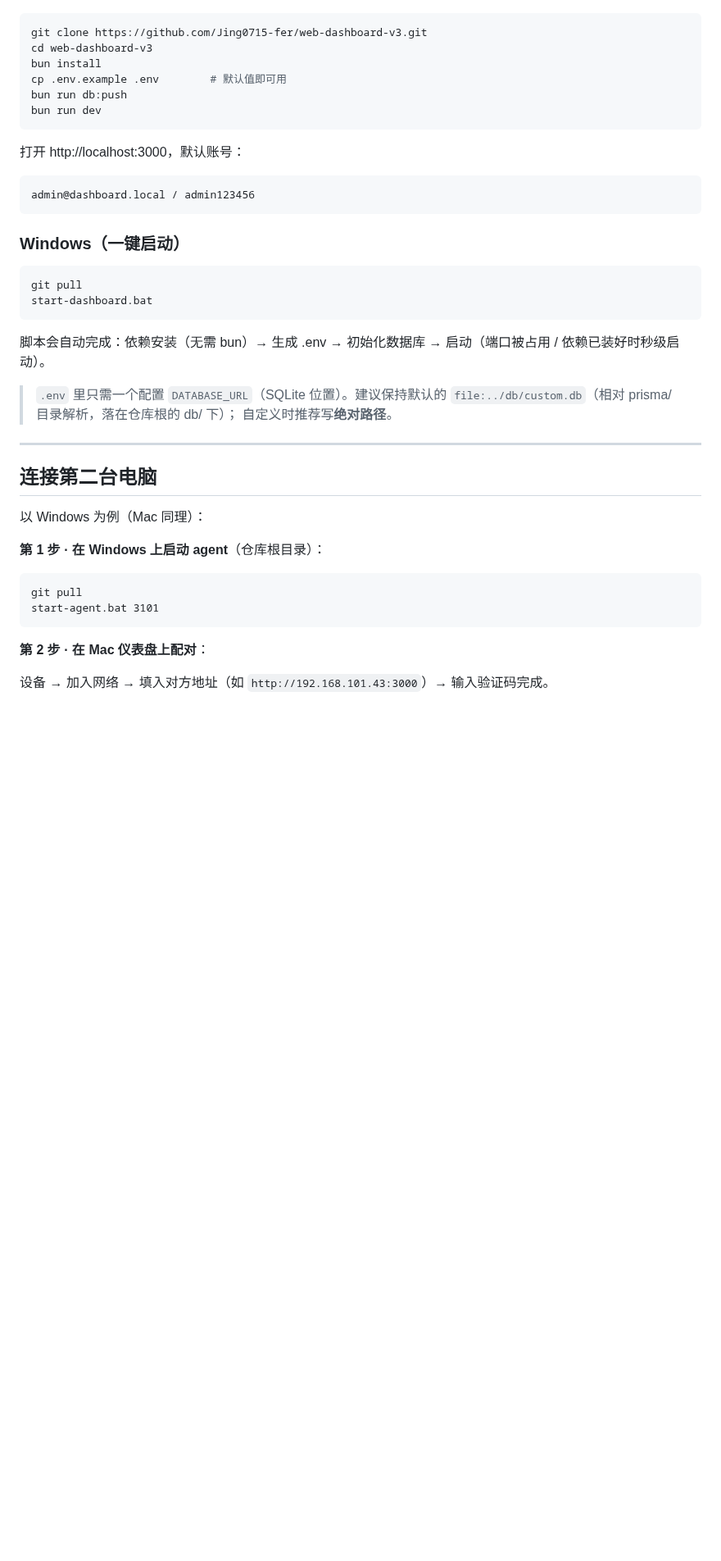
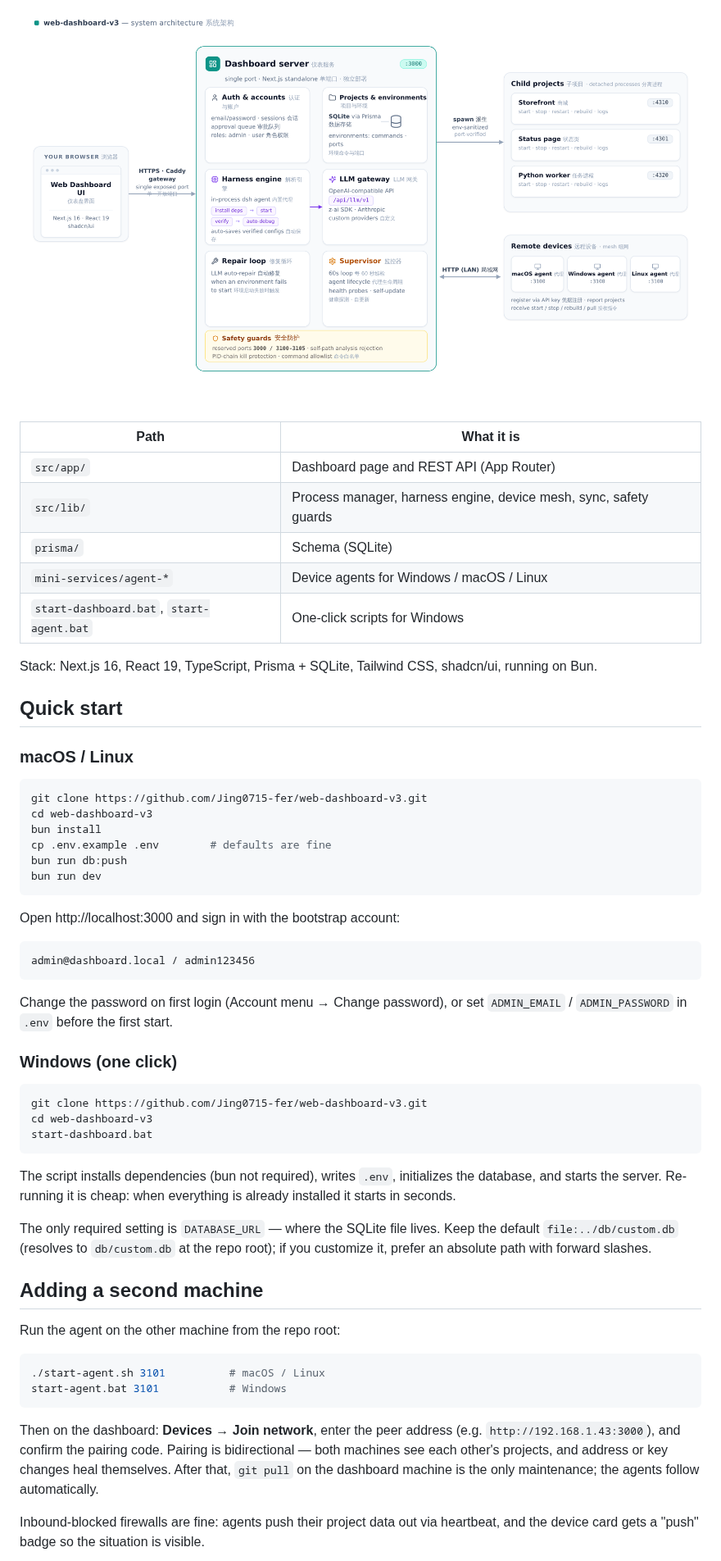
Before and after one commit to Jing0715-fer/web-dashboard-v3, a Markdown page: README.md, the part around one of its changes. Shown at 82% size. Rendered like a GitHub page; pictures changed too: docs/images/architecture.png (added); blank space fills up the shorter version.

````diff
--- a/README.md
+++ b/README.md
@@ -64,46 +69,58 @@
+![Architecture](docs/images/architecture.png)
+
+| Path | What it is |
+|---|---|
+| `src/app/` | Dashboard page and REST API (App Router) |
+| `src/lib/` | Process manager, harness engine, device mesh, sync, safety guards |
+| `prisma/` | Schema (SQLite) |
+| `mini-services/agent-*` | Device agents for Windows / macOS / Linux |
+| `start-dashboard.bat`, `start-agent.bat` | One-click scripts for Windows |
+
+Stack: Next.js 16, React 19, TypeScript, Prisma + SQLite, Tailwind CSS, shadcn/ui, running on Bun.
+
+## Quick start
+
+### macOS / Linux
 
 ```bash
 git clone https://github.com/Jing0715-fer/web-dashboard-v3.git
 cd web-dashboard-v3
 bun install
-cp .env.example .env        # 默认值即可用
+cp .env.example .env        # defaults are fine
 bun run db:push
 bun run dev
 ```
 
-打开 http://localhost:3000，默认账号：
+Open http://localhost:3000 and sign in with the bootstrap account:
 
 ```
 admin@dashboard.local / admin123456
 ```
 
-### Windows（一键启动）
+Change the password on first login (Account menu → Change password), or set `ADMIN_EMAIL` / `ADMIN_PASSWORD` in `.env` before the first start.
+
+### Windows (one click)
 
 ```bat
-git pull
+git clone https://github.com/Jing0715-fer/web-dashboard-v3.git
+cd web-dashboard-v3
 start-dashboard.bat
 ```
 
-脚本会自动完成：依赖安装（无需 bun）→ 生成 .env → 初始化数据库 → 启动（端口被占用 / 依赖已装好时秒级启动）。
+The script installs dependencies (bun not required), writes `.env`, initializes the database, and starts the server. Re-running it is cheap: when everything is already installed it starts in seconds.
 
-> `.env` 里只需一个配置 `DATABASE_URL`（SQLite 位置）。建议保持默认的
-> `file:../db/custom.db`（相对 prisma/ 目录解析，落在仓库根的 db/ 下）；
-> 自定义时推荐写**绝对路径**。
+The only required setting is `DATABASE_URL` — where the SQLite file lives. Keep the default `file:../db/custom.db` (resolves to `db/custom.db` at the repo root); if you customize it, prefer an absolute path with forward slashes.
 
----
+## Adding a second machine
 
-## 连接第二台电脑
+Run the agent on the other machine from the repo root:
 
-以 Windows 为例（Mac 同理）：
-
-**第 1 步 · 在 Windows 上启动 agent**（仓库根目录）：
-
-```bat
-git pull
-start-agent.bat 3101
+```bash
+./start-agent.sh 3101          # macOS / Linux
+start-agent.bat 3101           # Windows
 ```
 
-**第 2 步 · 在 Mac 仪表盘上配对**：
+Then on the dashboard: **Devices → Join network**, enter the peer address (e.g. `http://192.168.1.43:3000`), and confirm the pairing code. Pairing is bidirectional — both machines see each other's projects, and address or key changes heal themselves. After that, `git pull` on the dashboard machine is the only maintenance; the agents follow automatically.
 
-设备 → 加入网络 → 填入对方地址（如 `http://192.168.101.43:3000`）→ 输入验证码完成。
+Inbound-blocked firewalls are fine: agents push their project data out via heartbeat, and the device card gets a "push" badge so the situation is visible.
 
````
Also changed, not shown: other parts of README.md (+97 -94 lines), README.zh-CN.md (added, +185 -0 lines), docs/images/activity-panel.png (added), docs/images/analysis-wizard.png (added), docs/images/dashboard-overview.png (added), docs/images/ports-panel.png (added), docs/images/project-detail.png (added), 9 other files.
